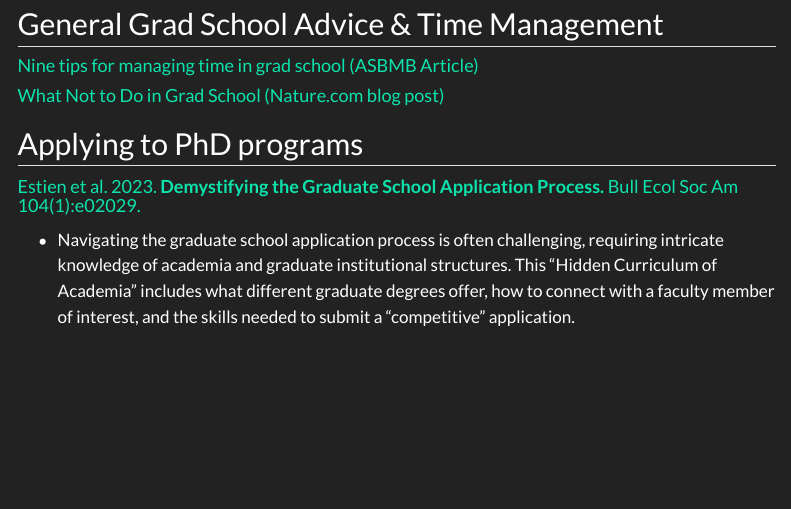
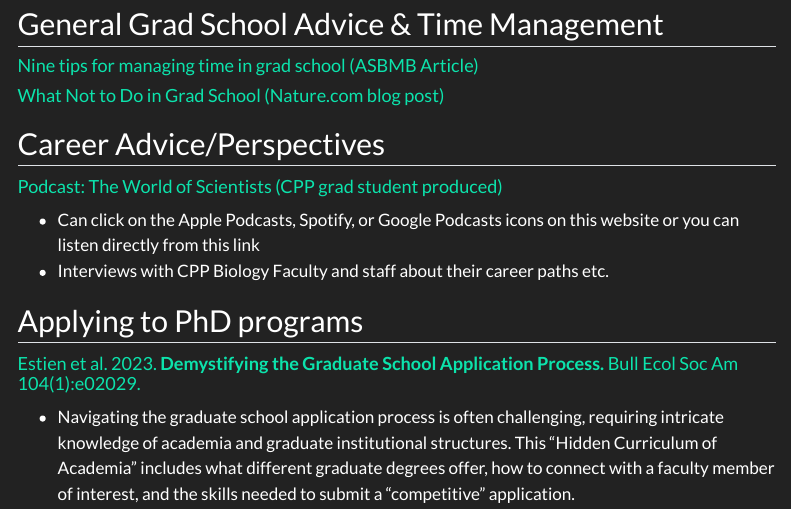
Before and after one commit to ClaisseLab/BIO_5800L, a Quarto document (index.qmd): the page in a window 1100 px wide, from 1300 px down. Rendered offline with R 4.5, knitr and Pandoc in place of Quarto, with nearby package versions; menus at the side of the page are left out.

Commit message:
added links

```diff
--- a/index.qmd
+++ b/index.qmd
@@ -55,6 +55,11 @@ title: "BIO 5800L Resources"
 
 #### [What Not to Do in Grad School (Nature.com blog post)](https://www.nature.com/articles/d41586-019-02255-7)
 
+## Career Advice/Perspectives
+
+#### [Podcast: The World of Scientists (CPP grad student produced)](https://anchor.fm/world-of-scientists)
+-  Can click on the Apple Podcasts, Spotify, or Google Podcasts icons on this website or you can listen directly from this link
+-  Interviews with CPP Biology Faculty and staff about their career paths etc.
 
 ## Applying to PhD programs
 
```
Also changed, not shown: Funding_Sources.qmd (+1 -0 lines), docs/search.json, 2 other files.
